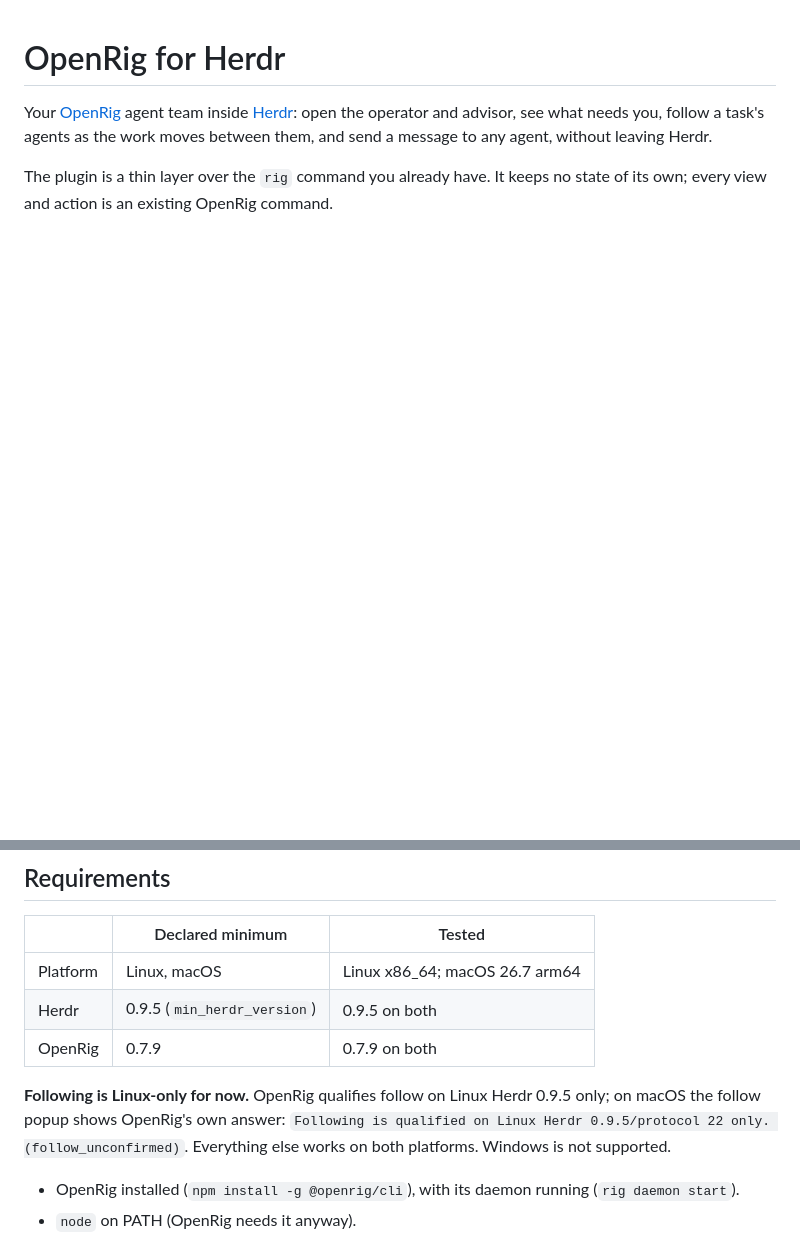
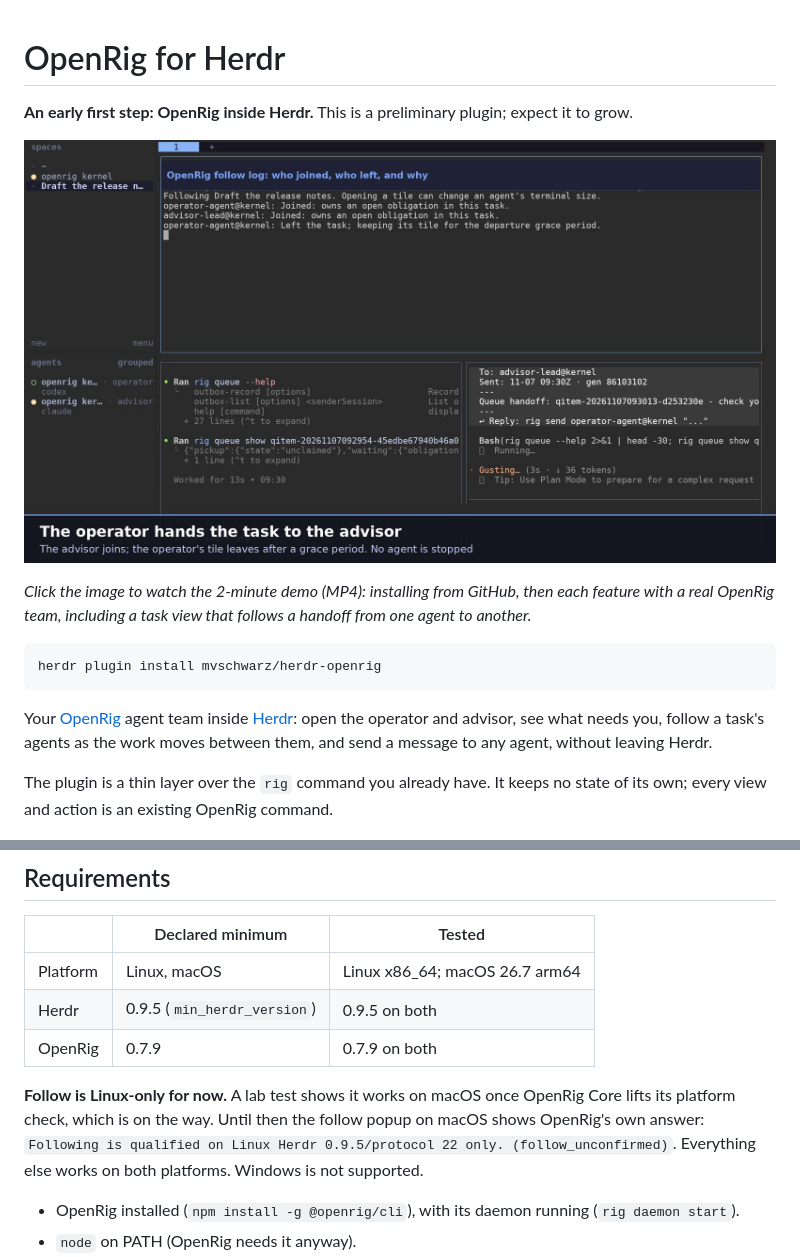
Before and after one commit to mvschwarz/herdr-openrig, a Markdown page: README.md, 2 parts joined by grey strips. Drawn GitHub-style; pictures changed too: demo/thumbnail.png (added); blank space fills up the shorter version.

Commit message:
README: demo video section and thumbnail
Co-Authored-By: Claude Opus 5.5 <noreply@anthropic.com>

````diff
--- a/README.md
+++ b/README.md
@@ -1,4 +1,14 @@
 # OpenRig for Herdr
+
+**An early first step: OpenRig inside Herdr.** This is a preliminary plugin; expect it to grow.
+
+[![Demo: install from GitHub, then every feature with real agents (2 min). Click to watch.](demo/thumbnail.png)](https://github.com/mvschwarz/herdr-openrig/releases/download/v0.1.0/openrig-herdr-demo.mp4)
+
+*Click the image to watch the 2-minute demo (MP4): installing from GitHub, then each feature with a real OpenRig team, including a task view that follows a handoff from one agent to another.*
+
+```sh
+herdr plugin install mvschwarz/herdr-openrig
+```
 
 Your [OpenRig](https://www.openrig.dev) agent team inside [Herdr](https://herdr.dev): open the operator and advisor, see what
 needs you, follow a task's agents as the work moves between them, and send a message to any agent, without leaving
@@ -30,8 +40,9 @@ action is an existing OpenRig command.
 | Herdr | 0.9.5 (`min_herdr_version`) | 0.9.5 on both |
 | OpenRig | 0.7.9 | 0.7.9 on both |
 
-**Following is Linux-only for now.** OpenRig qualifies follow on Linux Herdr 0.9.5 only; on macOS the follow popup shows OpenRig's own
-answer: `Following is qualified on Linux Herdr 0.9.5/protocol 22 only. (follow_unconfirmed)`. Everything else works on both
+**Follow is Linux-only for now.** A lab test shows it works on macOS once OpenRig Core lifts its platform check, which is
+on the way. Until then the follow popup on macOS shows OpenRig's own answer:
+`Following is qualified on Linux Herdr 0.9.5/protocol 22 only. (follow_unconfirmed)`. Everything else works on both
 platforms. Windows is not supported.
 
 - OpenRig installed (`npm install -g @openrig/cli`), with its daemon running (`rig daemon start`).
````
